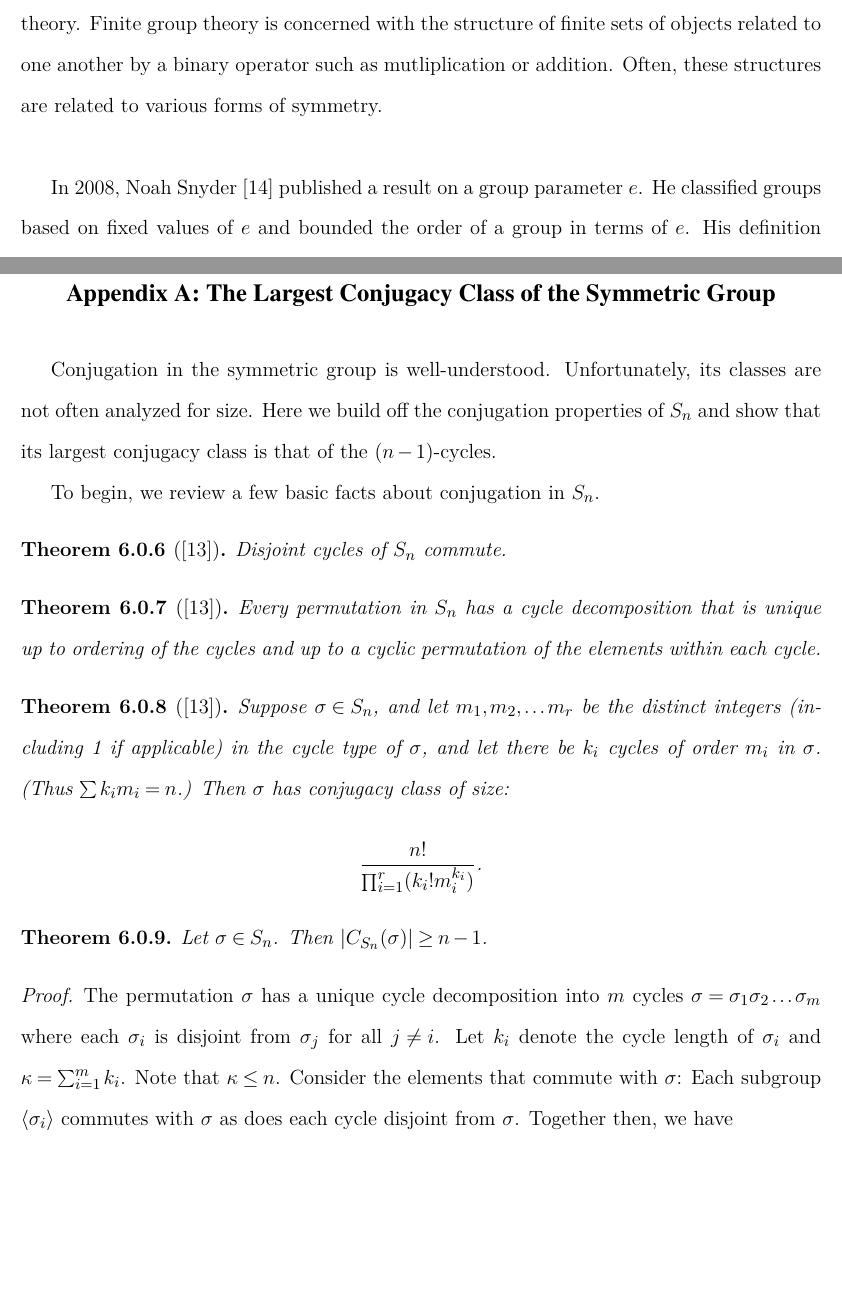
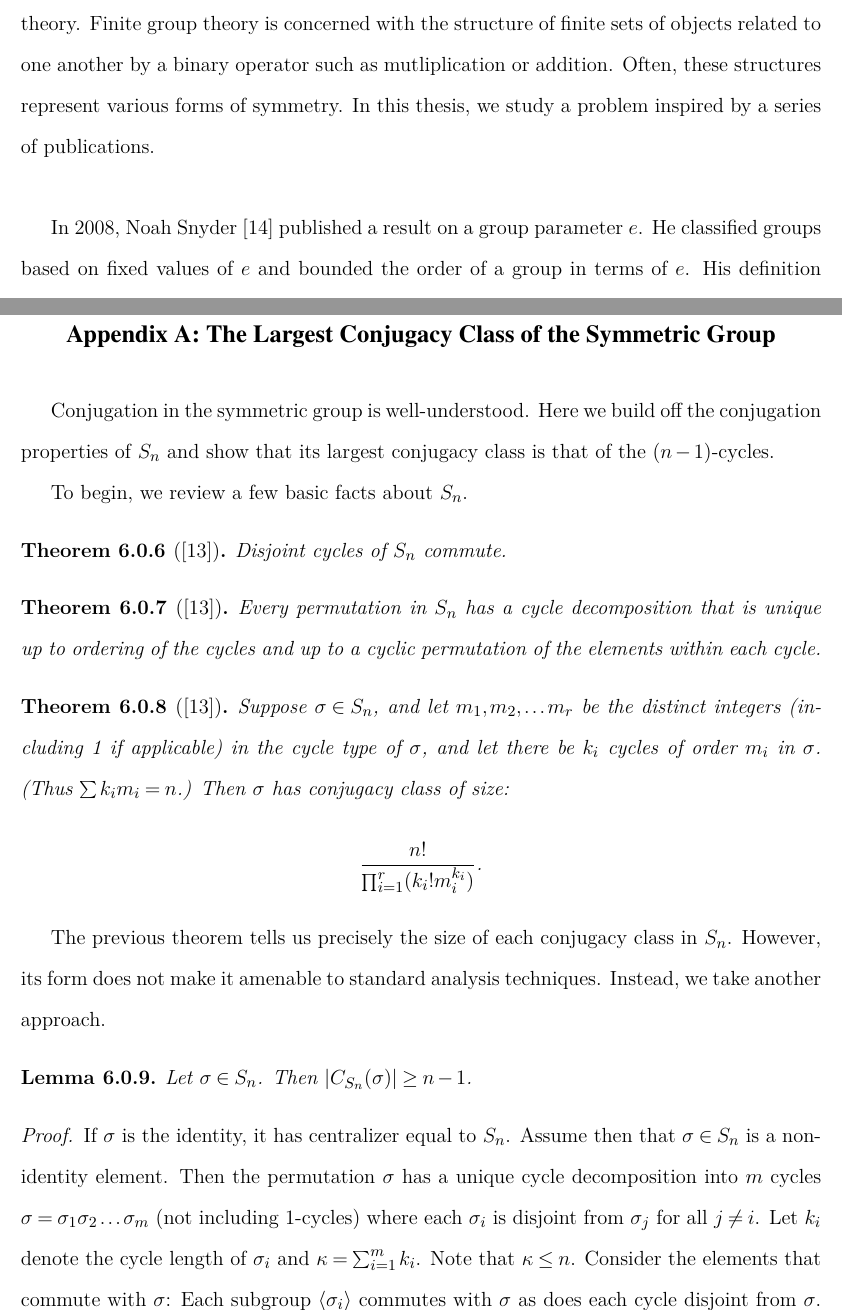
Before and after one commit to harrison-aw/Bounding-the-Order-of-a-Group-with-Large-Conjugacy-Class, a LaTeX thesis (main.tex, which reads intro.tex, symmetric.tex): two parts of pages 3 and 38 of 41, joined at a grey line, cut so that both start at the same text, the shorter picture padded with empty space. Compiled offline with pdfLaTeX.

Commit message:
Penultimate version!

```diff
--- a/intro.tex
+++ b/intro.tex
@@ -4,7 +4,7 @@
 
 \chapter{Introduction}
 
-This thesis considers a problem in a branch of abstract algebra known as finite group theory. Finite group theory is concerned with the structure of finite sets of objects related to one another by a binary operator such as mutliplication or addition. Often, these structures are related to various forms of symmetry.
+This thesis considers a problem in a branch of abstract algebra known as finite group theory. Finite group theory is concerned with the structure of finite sets of objects related to one another by a binary operator such as mutliplication or addition. Often, these structures represent various forms of symmetry. In this thesis, we study a problem inspired by a series of publications.
 
 \hss
 
--- a/symmetric.tex
+++ b/symmetric.tex
@@ -4,9 +4,9 @@
 
 \chapter{Appendix A: The Largest Conjugacy Class of the Symmetric Group}
 
-Conjugation in the symmetric group is well-understood. Unfortunately, its classes are not often analyzed for size. Here we build off the conjugation properties of $S_n$ and show that its largest conjugacy class is that of the $(n-1)$-cycles.
+Conjugation in the symmetric group is well-understood. Here we build off the conjugation properties of $S_n$ and show that its largest conjugacy class is that of the $(n-1)$-cycles.
 
-To begin, we review a few basic facts about conjugation in $S_n$.
+To begin, we review a few basic facts about $S_n$.
 
 \begin{theorem}[\cite{symmetricconjugation}]
 Disjoint cycles of $S_n$ commute.
@@ -21,14 +21,14 @@ Suppose $\sigma \in S_n$, and let $m_1, m_2, \ldots m_r$ be the distinct integer
 $$\frac{n!}{\prod_{i=1}^r (k_i!m_i^{k_i})}\text{.}$$
 \end{theorem}
 
-\begin{theorem}\label{permutationcentralizer}
+The previous theorem tells us precisely the size of each conjugacy class in $S_n$. However, its form does not make it amenable to standard analysis techniques. Instead, we take another approach.
+
+\begin{lemma}\label{permutationcentralizer}
 Let $\sigma \in S_n$. Then $|C_{S_n}(\sigma)| \ge n - 1$.
-\end{theorem}
+\end{lemma}
 
 \begin{proof}
-The permutation $\sigma$ has a unique cycle decomposition into $m$ cycles $\sigma = \sigma_1 \sigma_2 \ldots \sigma_m$ where each $\sigma_i$ is disjoint from $\sigma_j$ for all $j \ne i$. Let $k_i$ denote the cycle length of $\sigma_i$ and $\kappa = \sum_{i = 1}^m k_i$. Note that $\kappa \le n$. Consider the elements that commute with $\sigma$: Each subgroup $\generate{\sigma_i}$ commutes with $\sigma$ as does each cycle disjoint from $\sigma$. Together then, we have
-$$|C_{S_n}(\sigma)| \ge \sum_{i=1}^m [k_i - 1] + (n - \kappa) = n - m$$
-where the summation ignores identity elements. But then $\sigma$ also commutes with
+If $\sigma$ is the identity, it has centralizer equal to $S_n$. Assume then that $\sigma \in S_n$ is a non-identity element. Then the permutation $\sigma$ has a unique cycle decomposition into $m$ cycles $\sigma = \sigma_1 \sigma_2 \ldots \sigma_m$ (not including $1$-cycles) where each $\sigma_i$ is disjoint from $\sigma_j$ for all $j \ne i$. Let $k_i$ denote the cycle length of $\sigma_i$ and $\kappa = \sum_{i = 1}^m k_i$. Note that $\kappa \le n$. Consider the elements that commute with $\sigma$: Each subgroup $\generate{\sigma_i}$ commutes with $\sigma$ as does each cycle disjoint from $\sigma$. Together then, we have
+$$|C_{S_n}(\sigma)| \ge \left(\sum_{i=1}^m k_i - 1\right) + (n - \kappa) = n - m$$
+where the summation does not count identity elements. But then $\sigma$ also commutes with
 \begin{align*}
-&\sigma_1 \sigma_2 \ldots \sigma_m \\
-&\sigma_1 \sigma_2 \ldots \sigma_{m-1} \\
```
Also changed, not shown: ack.tex (+1 -1 lines), results.tex (+2 -2 lines), symmetric.tex (6 more changed lines).
